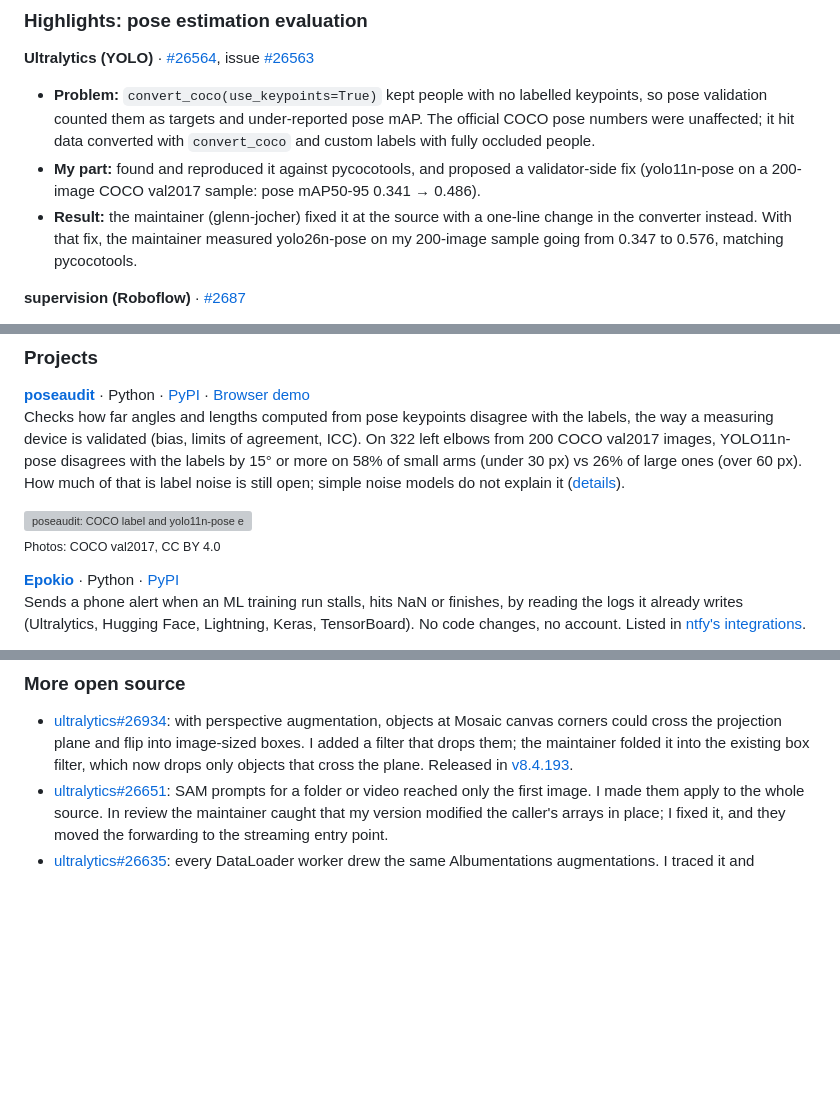
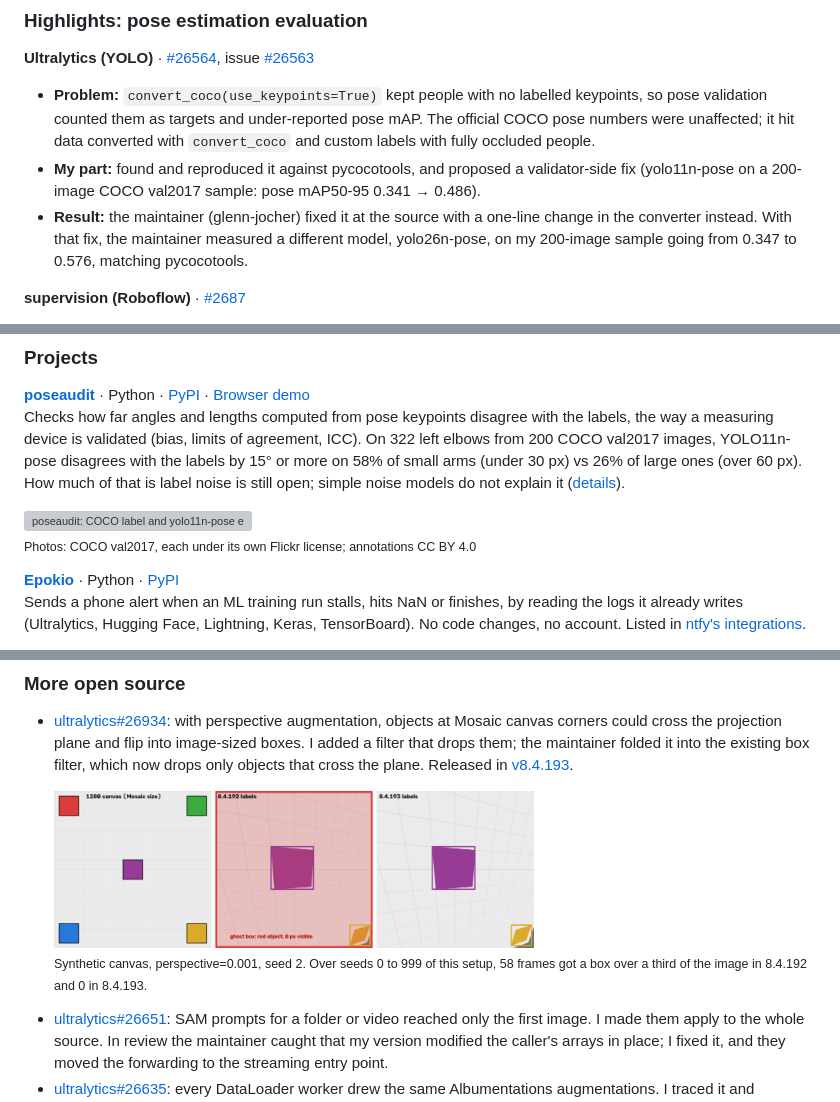
Before and after one commit to 8rulerstar/8rulerstar, a Markdown page: README.md, 3 parts joined by grey strips. Rendered like a GitHub page; pictures changed too: assets/ultralytics-26934.png (added); blank space fills up the shorter version; grey boxes are pictures that could not be loaded.

Commit message:
Add a before/after figure for ultralytics#26934; note the different model in the Ultralytics numbers and the COCO photo licenses

```diff
--- a/README.md
+++ b/README.md
@@ -43,7 +43,7 @@
 **Ultralytics (YOLO)** · [#26564](https://github.com/ultralytics/ultralytics/pull/26564), issue [#26563](https://github.com/ultralytics/ultralytics/issues/26563)
 - **Problem:** `convert_coco(use_keypoints=True)` kept people with no labelled keypoints, so pose validation counted them as targets and under-reported pose mAP. The official COCO pose numbers were unaffected; it hit data converted with `convert_coco` and custom labels with fully occluded people.
 - **My part:** found and reproduced it against pycocotools, and proposed a validator-side fix (yolo11n-pose on a 200-image COCO val2017 sample: pose mAP50-95 0.341 → 0.486).
-- **Result:** the maintainer (glenn-jocher) fixed it at the source with a one-line change in the converter instead. With that fix, the maintainer measured yolo26n-pose on my 200-image sample going from 0.347 to 0.576, matching pycocotools.
+- **Result:** the maintainer (glenn-jocher) fixed it at the source with a one-line change in the converter instead. With that fix, the maintainer measured a different model, yolo26n-pose, on my 200-image sample going from 0.347 to 0.576, matching pycocotools.
 
 **supervision (Roboflow)** · [#2687](https://github.com/roboflow/supervision/pull/2687)
 - **My part:** wrote the initial `sv.metrics.KeyPointMeanAveragePrecision` (COCO keypoint mAP using OKS) and its first pycocotools parity tests; on 200 COCO val2017 images, AP, AP50, AP75, APm and APl matched pycocotools within 3e-9.
@@ -57,7 +57,7 @@ Checks how far angles and lengths computed from pose keypoints disagree with the
 On 322 left elbows from 200 COCO val2017 images, YOLO11n-pose disagrees with the labels by 15° or more on 58% of small arms (under 30 px) vs 26% of large ones (over 60 px). How much of that is label noise is still open; simple noise models do not explain it ([details](https://github.com/8rulerstar/poseaudit)).
 
 <p><img src="assets/poseaudit.gif" width="560" alt="poseaudit: COCO label and yolo11n-pose elbow angles on three photos, then the share of elbows off by 15° or more by arm size">
-<br><sub>Photos: COCO val2017, CC BY 4.0</sub></p>
+<br><sub>Photos: COCO val2017, each under its own Flickr license; annotations CC BY 4.0</sub></p>
 
 **[Epokio](https://github.com/8rulerstar/epokio)** · Python · [PyPI](https://pypi.org/project/epokio/)<br>
 Sends a phone alert when an ML training run stalls, hits NaN or finishes, by reading the logs it already writes (Ultralytics, Hugging Face, Lightning, Keras, TensorBoard). No code changes, no account. Listed in [ntfy's integrations](https://docs.ntfy.sh/integrations/).
@@ -82,6 +82,8 @@ A small browser game. <a href="https://8rulerstar.itch.io/stella-ball">Play on i
 ### More open source
 
 - [ultralytics#26934](https://github.com/ultralytics/ultralytics/pull/26934): with perspective augmentation, objects at Mosaic canvas corners could cross the projection plane and flip into image-sized boxes. I added a filter that drops them; the maintainer folded it into the existing box filter, which now drops only objects that cross the plane. Released in [v8.4.193](https://github.com/ultralytics/ultralytics/releases/tag/v8.4.193).
+  <p><img src="assets/ultralytics-26934.png" width="480" alt="Three panels: a 1280 Mosaic canvas with five colored squares; after RandomPerspective in ultralytics 8.4.192 the red corner object, which has no visible pixels, gets a box covering the whole 640 image; in 8.4.193 that box is gone and the image and other boxes are unchanged">
+  <br><sub>Synthetic canvas, perspective=0.001, seed 2. Over seeds 0 to 999 of this setup, 58 frames got a box over a third of the image in 8.4.192 and 0 in 8.4.193.</sub></p>
 - [ultralytics#26651](https://github.com/ultralytics/ultralytics/pull/26651): SAM prompts for a folder or video reached only the first image. I made them apply to the whole source. In review the maintainer caught that my version modified the caller's arrays in place; I fixed it, and they moved the forwarding to the streaming entry point.
 - [ultralytics#26635](https://github.com/ultralytics/ultralytics/pull/26635): every DataLoader worker drew the same Albumentations augmentations. I traced it and proposed reseeding per worker; the maintainer reworked the final commit.
 - [rf-detr#1653](https://github.com/roboflow/rf-detr/pull/1653), [#1654](https://github.com/roboflow/rf-detr/pull/1654): loading a pretrained RF-DETR logged warnings that did not apply: DINOv2 weight warnings on 12 of the 14 default configs, and a class-count warning that said the opposite of what happened. I made them match what loading actually does.
```
